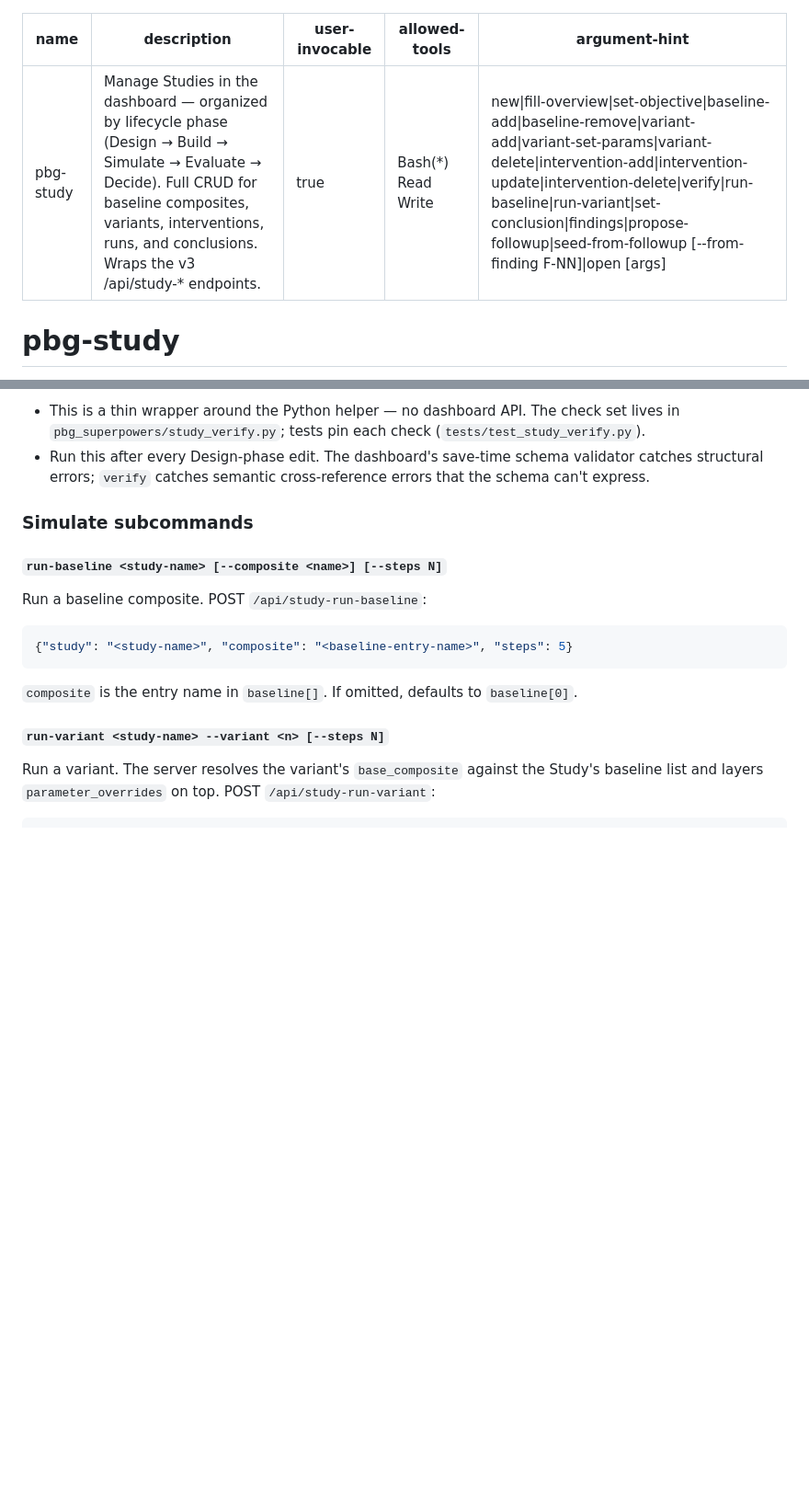
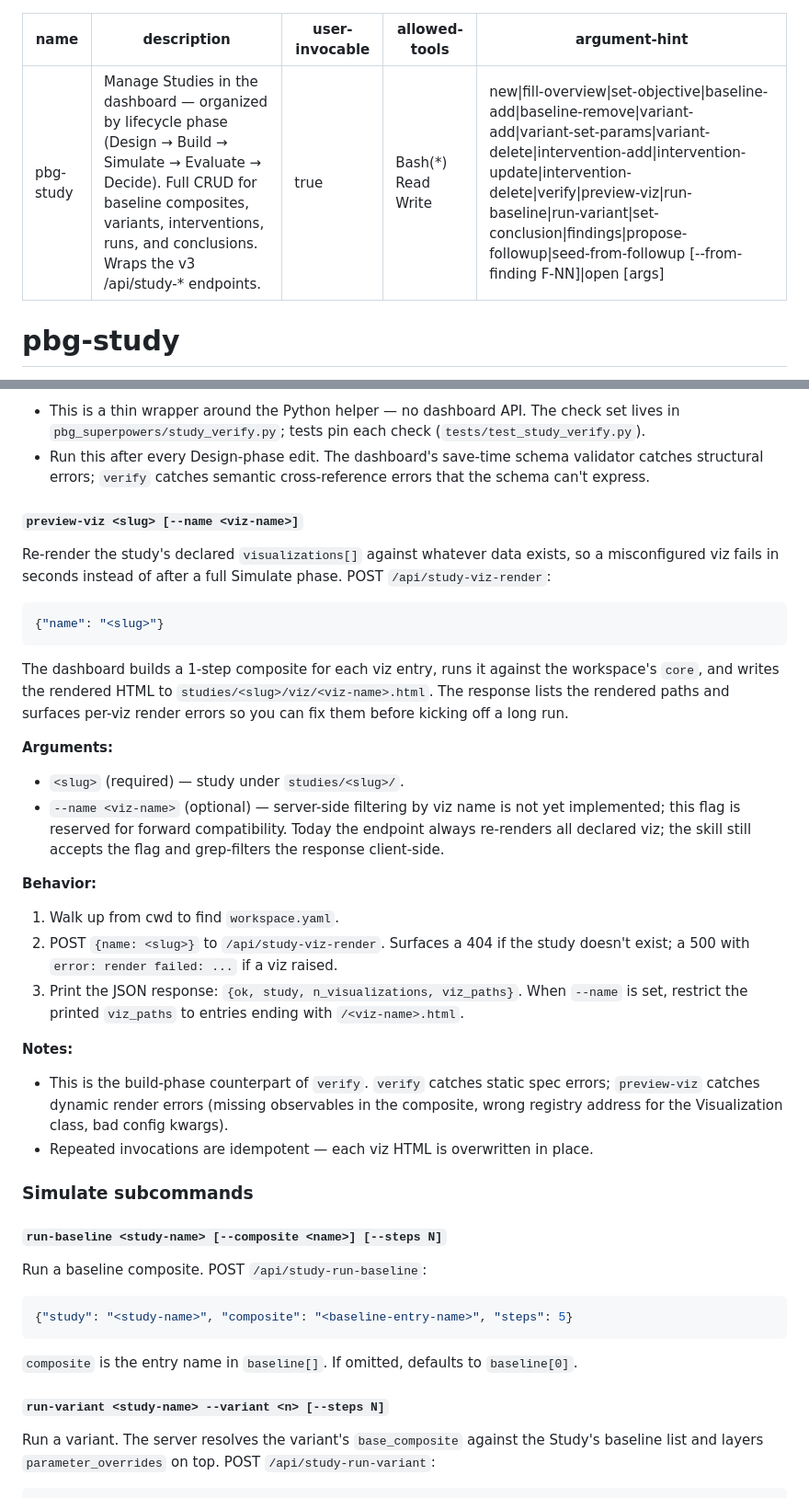
Before and after one commit to vivarium-collective/pbg-superpowers, a Markdown page: skills/pbg-study/SKILL.md, 2 parts joined by grey strips. Shown at 92% size. Rendered like a GitHub page; blank space fills up the shorter version.

````diff
--- a/skills/pbg-study/SKILL.md
+++ b/skills/pbg-study/SKILL.md
@@ -3,7 +3,7 @@ name: pbg-study
 description: Manage Studies in the dashboard — organized by lifecycle phase (Design → Build → Simulate → Evaluate → Decide). Full CRUD for baseline composites, variants, interventions, runs, and conclusions. Wraps the v3 /api/study-* endpoints.
 user-invocable: true
 allowed-tools: Bash(*) Read Write
-argument-hint: new|fill-overview|set-objective|baseline-add|baseline-remove|variant-add|variant-set-params|variant-delete|intervention-add|intervention-update|intervention-delete|verify|run-baseline|run-variant|set-conclusion|findings|propose-followup|seed-from-followup [--from-finding F-NN]|open [args]
+argument-hint: new|fill-overview|set-objective|baseline-add|baseline-remove|variant-add|variant-set-params|variant-delete|intervention-add|intervention-update|intervention-delete|verify|preview-viz|run-baseline|run-variant|set-conclusion|findings|propose-followup|seed-from-followup [--from-finding F-NN]|open [args]
 ---
 
 # pbg-study
@@ -284,6 +284,32 @@ Spec-verify a study before running it. Catches the cross-reference errors that w
 
 - This is a thin wrapper around the Python helper — no dashboard API. The check set lives in `pbg_superpowers/study_verify.py`; tests pin each check (`tests/test_study_verify.py`).
 - Run this after every Design-phase edit. The dashboard's save-time schema validator catches structural errors; `verify` catches semantic cross-reference errors that the schema can't express.
+
+#### `preview-viz <slug> [--name <viz-name>]`
+
+Re-render the study's declared `visualizations[]` against whatever data exists, so a misconfigured viz fails in seconds instead of after a full Simulate phase. POST `/api/study-viz-render`:
+
+```json
+{"name": "<slug>"}
+```
+
+The dashboard builds a 1-step composite for each viz entry, runs it against the workspace's `core`, and writes the rendered HTML to `studies/<slug>/viz/<viz-name>.html`. The response lists the rendered paths and surfaces per-viz render errors so you can fix them before kicking off a long run.
+
+**Arguments:**
+
+- `<slug>` (required) — study under `studies/<slug>/`.
+- `--name <viz-name>` (optional) — server-side filtering by viz name is not yet implemented; this flag is reserved for forward compatibility. Today the endpoint always re-renders all declared viz; the skill still accepts the flag and grep-filters the response client-side.
+
+**Behavior:**
+
+1. Walk up from cwd to find `workspace.yaml`.
+2. POST `{name: <slug>}` to `/api/study-viz-render`. Surfaces a 404 if the study doesn't exist; a 500 with `error: render failed: ...` if a viz raised.
+3. Print the JSON response: `{ok, study, n_visualizations, viz_paths}`. When `--name` is set, restrict the printed `viz_paths` to entries ending with `/<viz-name>.html`.
+
+**Notes:**
+
+- This is the build-phase counterpart of `verify`. `verify` catches static spec errors; `preview-viz` catches dynamic render errors (missing observables in the composite, wrong registry address for the Visualization class, bad config kwargs).
+- Repeated invocations are idempotent — each viz HTML is overwritten in place.
 
 ### Simulate subcommands
 
````
Also changed, not shown: other parts of skills/pbg-study/SKILL.md (+45 -0 lines).
